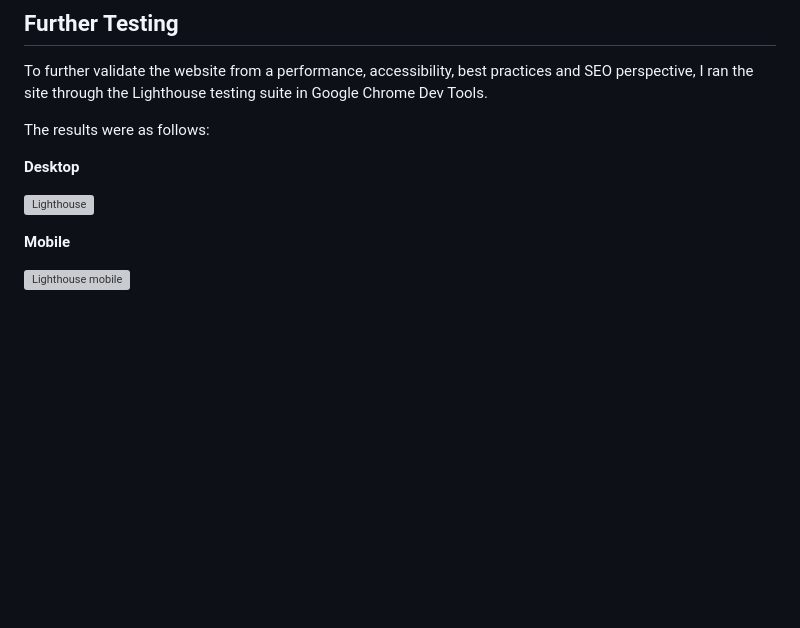
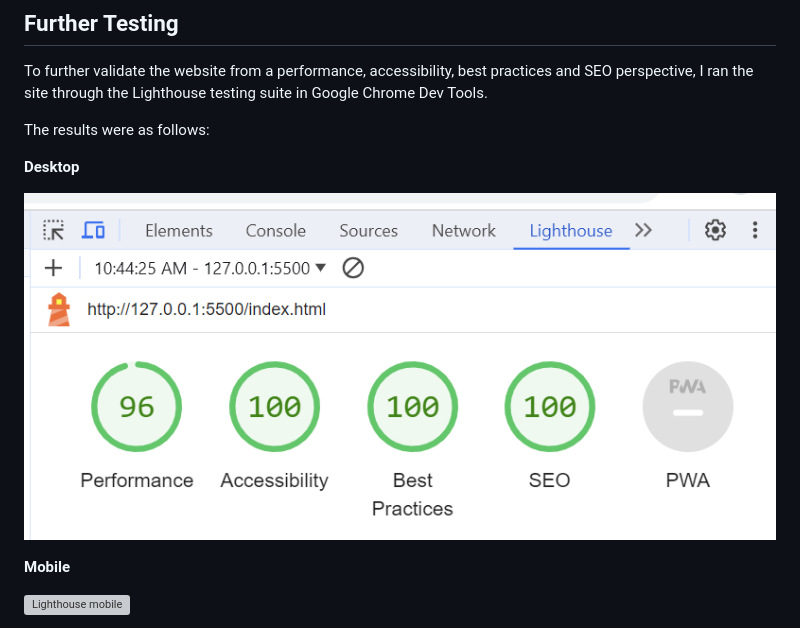
Before and after one commit to NickCMoore/xmas-food-quiz, a Markdown page: TESTING.md, the part around the change printed below. GitHub-like rendering; pictures changed too: assets/Testing images/lighthouse_desktop.png (added); blank space fills up the shorter version; grey boxes are pictures that could not be loaded.

Commit message:
Add Lighthouse testing for desktop to Testing file

```diff
--- a/TESTING.md
+++ b/TESTING.md
@@ -118,7 +121,7 @@ The results were as follows:
 
 __Desktop__
 
-![Lighthouse]()
+![Lighthouse](assets/Testing%20images/lighthouse_desktop.png)
 
 __Mobile__
 
```
Also changed, not shown: other parts of TESTING.md (+3 -0 lines), assets/images/turkey_v2.jpg (deleted), 4 other files.
